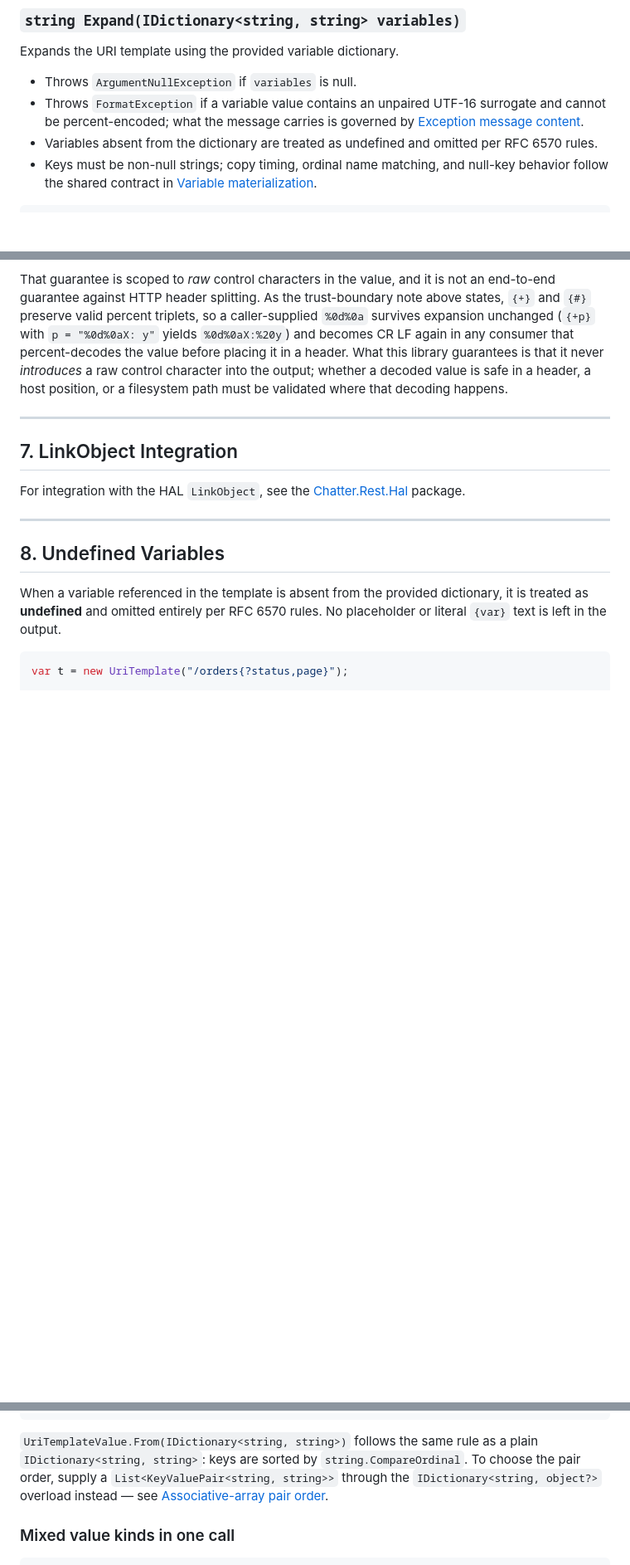
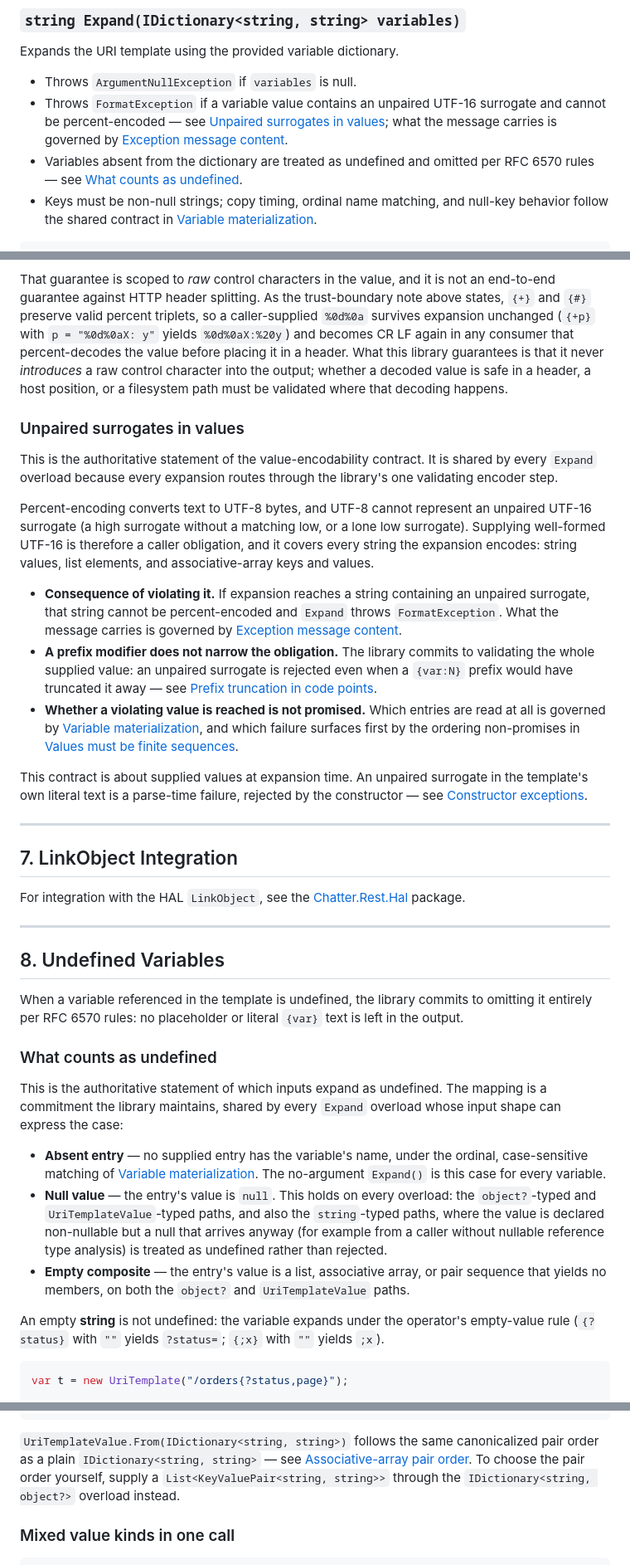
Before and after one commit to brenpike/Chatter.Rest.UriTemplates, a Markdown page: docs/usage.md, 3 parts joined by grey strips. Shown at 83% size. Rendered like a GitHub page; blank space fills up the shorter version.

Commit message:
docs: give three homeless contract facts canonical anchors

````diff
--- a/docs/usage.md
+++ b/docs/usage.md
@@ -83,8 +83,8 @@ UriTemplate template = factory.Create("/orders{?status,page}");
 Expands the URI template using the provided variable dictionary.
 
 - Throws `ArgumentNullException` if `variables` is null.
-- Throws `FormatException` if a variable value contains an unpaired UTF-16 surrogate and cannot be percent-encoded; what the message carries is governed by [Exception message content](#exception-message-content).
-- Variables absent from the dictionary are treated as undefined and omitted per RFC 6570 rules.
+- Throws `FormatException` if a variable value contains an unpaired UTF-16 surrogate and cannot be percent-encoded — see [Unpaired surrogates in values](#unpaired-surrogates-in-values); what the message carries is governed by [Exception message content](#exception-message-content).
+- Variables absent from the dictionary are treated as undefined and omitted per RFC 6570 rules — see [What counts as undefined](#what-counts-as-undefined).
 - Keys must be non-null strings; copy timing, ordinal name matching, and null-key behavior follow the shared contract in [Variable materialization](#variable-materialization).
 
 ```csharp
@@ -421,6 +421,18 @@ Even under `{+}` and `{#}`, characters outside the reserved and unreserved sets
 
 That guarantee is scoped to *raw* control characters in the value, and it is not an end-to-end guarantee against HTTP header splitting. As the trust-boundary note above states, `{+}` and `{#}` preserve valid percent triplets, so a caller-supplied `%0d%0a` survives expansion unchanged (`{+p}` with `p = "%0d%0aX: y"` yields `%0d%0aX:%20y`) and becomes CR LF again in any consumer that percent-decodes the value before placing it in a header. What this library guarantees is that it never *introduces* a raw control character into the output; whether a decoded value is safe in a header, a host position, or a filesystem path must be validated where that decoding happens.
 
+### Unpaired surrogates in values
+
+This is the authoritative statement of the value-encodability contract. It is shared by every `Expand` overload because every expansion routes through the library's one validating encoder step.
+
+Percent-encoding converts text to UTF-8 bytes, and UTF-8 cannot represent an unpaired UTF-16 surrogate (a high surrogate without a matching low, or a lone low surrogate). Supplying well-formed UTF-16 is therefore a caller obligation, and it covers every string the expansion encodes: string values, list elements, and associative-array keys and values.
+
+- **Consequence of violating it.** If expansion reaches a string containing an unpaired surrogate, that string cannot be percent-encoded and `Expand` throws `FormatException`. What the message carries is governed by [Exception message content](#exception-message-content).
+- **A prefix modifier does not narrow the obligation.** The library commits to validating the whole supplied value: an unpaired surrogate is rejected even when a `{var:N}` prefix would have truncated it away — see [Prefix truncation in code points](#prefix-truncation-in-code-points).
+- **Whether a violating value is reached is not promised.** Which entries are read at all is governed by [Variable materialization](#variable-materialization), and which failure surfaces first by the ordering non-promises in [Values must be finite sequences](#values-must-be-finite-sequences).
+
+This contract is about supplied values at expansion time. An unpaired surrogate in the template's own literal text is a parse-time failure, rejected by the constructor — see [Constructor exceptions](#constructor-exceptions).
+
 ---
 
 ## 7. LinkObject Integration
@@ -431,7 +443,17 @@ For integration with the HAL `LinkObject`, see the [Chatter.Rest.Hal](https://gi
 
 ## 8. Undefined Variables
 
-When a variable referenced in the template is absent from the provided dictionary, it is treated as **undefined** and omitted entirely per RFC 6570 rules. No placeholder or literal `{var}` text is left in the output.
+When a variable referenced in the template is undefined, the library commits to omitting it entirely per RFC 6570 rules: no placeholder or literal `{var}` text is left in the output.
+
+### What counts as undefined
+
+This is the authoritative statement of which inputs expand as undefined. The mapping is a commitment the library maintains, shared by every `Expand` overload whose input shape can express the case:
+
+- **Absent entry** — no supplied entry has the variable's name, under the ordinal, case-sensitive matching of [Variable materialization](#variable-materialization). The no-argument `Expand()` is this case for every variable.
+- **Null value** — the entry's value is `null`. This holds on every overload: the `object?`-typed and `UriTemplateValue`-typed paths, and also the `string`-typed paths, where the value is declared non-nullable but a null that arrives anyway (for example from a caller without nullable reference type analysis) is treated as undefined rather than rejected.
+- **Empty composite** — the entry's value is a list, associative array, or pair sequence that yields no members, on both the `object?` and `UriTemplateValue` paths.
+
+An empty **string** is not undefined: the variable expands under the operator's empty-value rule (`{?status}` with `""` yields `?status=`; `{;x}` with `""` yields `;x`).
 
 ```csharp
 var t = new UriTemplate("/orders{?status,page}");
@@ -669,7 +703,7 @@ var uri = new UriTemplate("{?keys*}").Expand(new Dictionary<string, UriTemplateV
 // Result: "?comma=%2C&dot=.&semi=%3B"
 ```
 
-`UriTemplateValue.From(IDictionary<string, string>)` follows the same rule as a plain `IDictionary<string, string>`: keys are sorted by `string.CompareOrdinal`. To choose the pair order, supply a `List<KeyValuePair<string, string>>` through the `IDictionary<string, object?>` overload instead — see [Associative-array pair order](#associative-array-pair-order).
+`UriTemplateValue.From(IDictionary<string, string>)` follows the same canonicalized pair order as a plain `IDictionary<string, string>` — see [Associative-array pair order](#associative-array-pair-order). To choose the pair order yourself, supply a `List<KeyValuePair<string, string>>` through the `IDictionary<string, object?>` overload instead.
 
 ### Mixed value kinds in one call
 
````
Also changed, not shown: other parts of docs/usage.md (+23 -11 lines).
